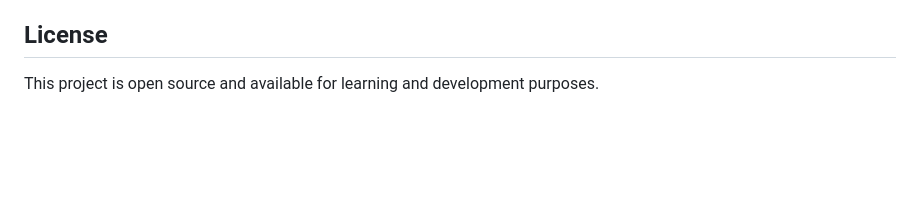
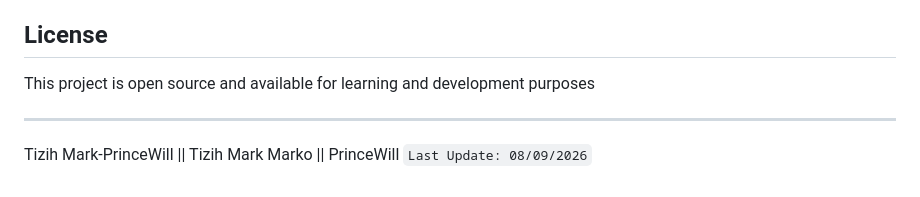
Before and after one commit to TIZIHMARKP/flask-market-place, a Markdown page: README.md, the part around the change. Rendered like a GitHub page; blank space fills up the shorter version.

```diff
--- a/README.md
+++ b/README.md
@@ -160,4 +160,8 @@ Potential improvements for future development:
 
 ## License
 
-This project is open source and available for learning and development purposes.
+This project is open source and available for learning and development purposes
+
+---
+ Tizih Mark-PrinceWill || Tizih Mark Marko || PrinceWill
+`Last Update: 08/09/2026`
```
